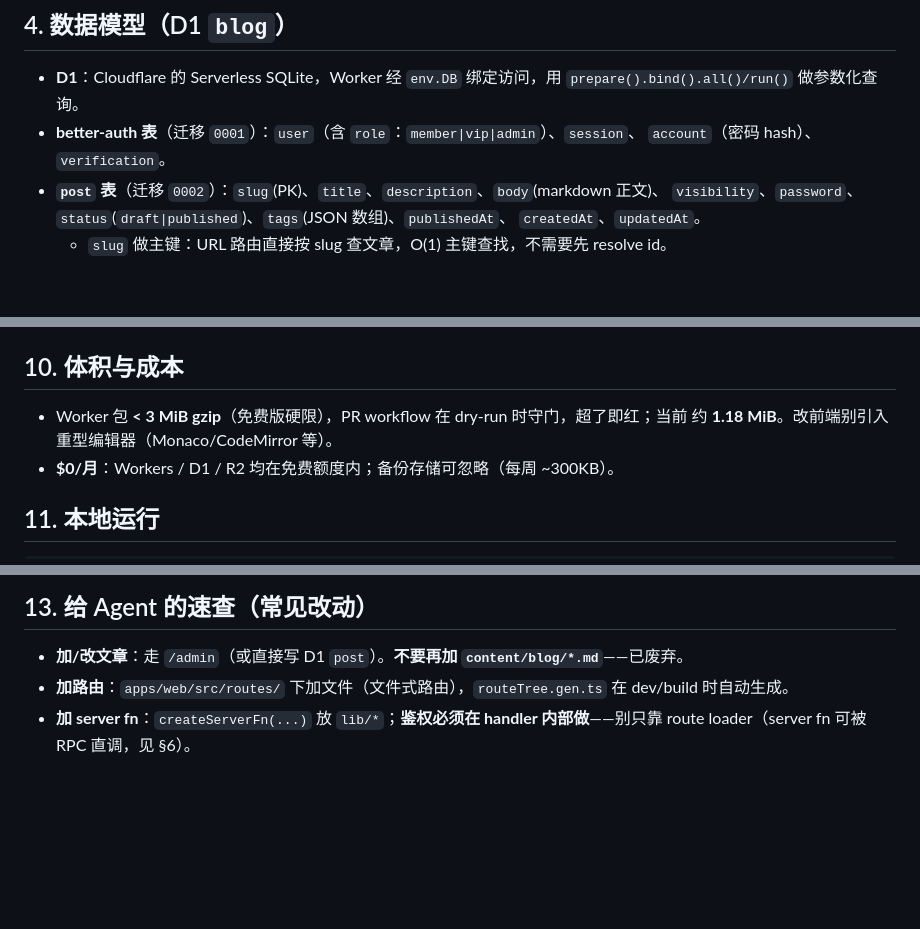
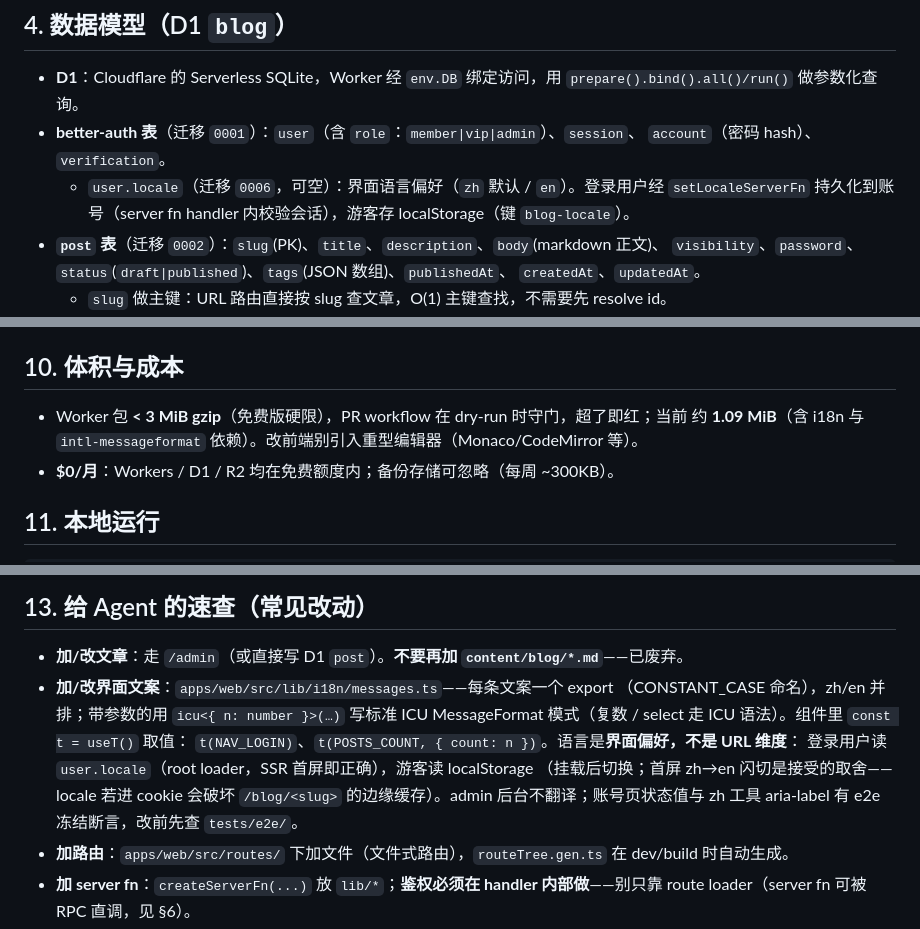
Before and after one commit to PerfectPan/blog, a Markdown page: docs/architecture.md, 3 parts joined by grey strips. Drawn GitHub-style; blank space fills up the shorter version.

Commit message:
docs: describe the i18n layer in architecture.md

```diff
--- a/docs/architecture.md
+++ b/docs/architecture.md
@@ -58,6 +59,9 @@ www → 301 apex ─┘        ├─ ASSETS  = dist/client 静态资源
   `prepare().bind().all()/run()` 做参数化查询。
 - **better-auth 表**（迁移 `0001`）：`user`（含 `role`：`member|vip|admin`）、`session`、
   `account`（密码 hash）、`verification`。
+  - `user.locale`（迁移 `0006`，可空）：界面语言偏好（`zh` 默认 / `en`）。登录用户经
+    `setLocaleServerFn` 持久化到账号（server fn handler 内校验会话），游客存
+    localStorage（键 `blog-locale`）。
 - **`post` 表**（迁移 `0002`）：`slug`(PK)、`title`、`description`、`body`(markdown 正文)、
   `visibility`、`password`、`status`(`draft|published`)、`tags`(JSON 数组)、`publishedAt`、
   `createdAt`、`updatedAt`。
@@ -160,7 +164,7 @@ fetch 里（`apps/web/src/server.tsx`）。
 ## 10. 体积与成本
 
 - Worker 包 **< 3 MiB gzip**（免费版硬限），PR workflow 在 dry-run 时守门，超了即红；当前
-  约 **1.18 MiB**。改前端别引入重型编辑器（Monaco/CodeMirror 等）。
+  约 **1.09 MiB**（含 i18n 与 `intl-messageformat` 依赖）。改前端别引入重型编辑器（Monaco/CodeMirror 等）。
 - **$0/月**：Workers / D1 / R2 均在免费额度内；备份存储可忽略（每周 ~300KB）。
 
 ## 11. 本地运行
@@ -197,6 +201,14 @@ pnpm --filter @blog/web dev                            # vite dev
 ## 13. 给 Agent 的速查（常见改动）
 
 - **加/改文章**：走 `/admin`（或直接写 D1 `post`）。**不要再加 `content/blog/*.md`**——已废弃。
+- **加/改界面文案**：`apps/web/src/lib/i18n/messages.ts`——每条文案一个 export
+  （CONSTANT_CASE 命名），zh/en 并排；带参数的用 `icu<{ n: number }>(…)` 写标准 ICU
+  MessageFormat 模式（复数 / select 走 ICU 语法）。组件里 `const t = useT()` 取值：
+  `t(NAV_LOGIN)`、`t(POSTS_COUNT, { count: n })`。语言是**界面偏好，不是 URL 维度**：
+  登录用户读 `user.locale`（root loader，SSR 首屏即正确），游客读 localStorage
+  （挂载后切换；首屏 zh→en 闪切是接受的取舍——locale 若进 cookie 会破坏
+  `/blog/<slug>` 的边缘缓存）。admin 后台不翻译；账号页状态值与 zh 工具 aria-label
+  有 e2e 冻结断言，改前先查 `tests/e2e/`。
 - **加路由**：`apps/web/src/routes/` 下加文件（文件式路由），`routeTree.gen.ts` 在 dev/build 时自动生成。
 - **加 server fn**：`createServerFn(...)` 放 `lib/*`；**鉴权必须在 handler 内部做**——别只靠
   route loader（server fn 可被 RPC 直调，见 §6）。
```
Also changed, not shown: other parts of docs/architecture.md (+1 -0 lines).
